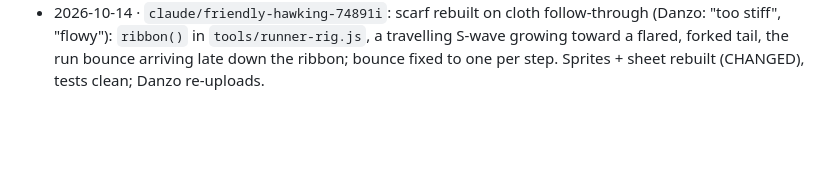
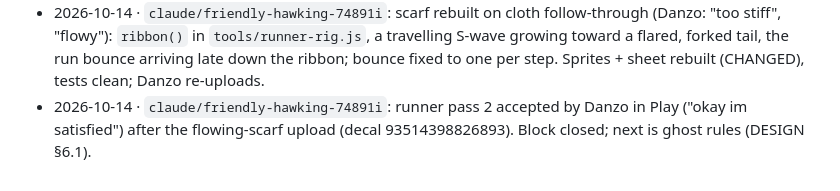
Before and after one commit to DanielSaanu/Rotag, a Markdown page: docs/worklog.md, the part around the change. Drawn GitHub-style; blank space fills up the shorter version.

```diff
--- a/docs/worklog.md
+++ b/docs/worklog.md
@@ -105,3 +105,4 @@ paid for. The detail belongs in commits and the docs; this is the timeline.
 - 2026-10-14 · `claude/friendly-hawking-74891i`: /design on docs/briefs/runner-v2.md → canvas "Rotag runner, pass 2" (3 boards). Rig proposal `tools/runner-rig-pass2.mjs`: smaller head + hood point, tapered torso, fists, sole lines, sprint cycle after Danzo's live notes (arms, trailing foot, "punchy and fast": heel kick 36 px, knee drive, straight-leg heel strike, flight). Not ported to runner-rig.js yet.
 - 2026-10-14 · `claude/friendly-hawking-74891i`: runner pass 2 ported into `tools/runner-rig.js` after four rounds of Danzo's notes on the canvas (arm swing, trailing foot, sprint cycle, jump arms, flared wild scarf, dive dash). 13 sprites regenerated, strip rendered and checked, `roblox build` CHANGED, npm test clean. Upload is Danzo's.
 - 2026-10-14 · `claude/friendly-hawking-74891i`: scarf rebuilt on cloth follow-through (Danzo: "too stiff", "flowy"): `ribbon()` in `tools/runner-rig.js`, a travelling S-wave growing toward a flared, forked tail, the run bounce arriving late down the ribbon; bounce fixed to one per step. Sprites + sheet rebuilt (CHANGED), tests clean; Danzo re-uploads.
+- 2026-10-14 · `claude/friendly-hawking-74891i`: runner pass 2 accepted by Danzo in Play ("okay im satisfied") after the flowing-scarf upload (decal 93514398826893). Block closed; next is ghost rules (DESIGN §6.1).
```
Also changed, not shown: ideas/INBOX.md (+4 -2 lines).
